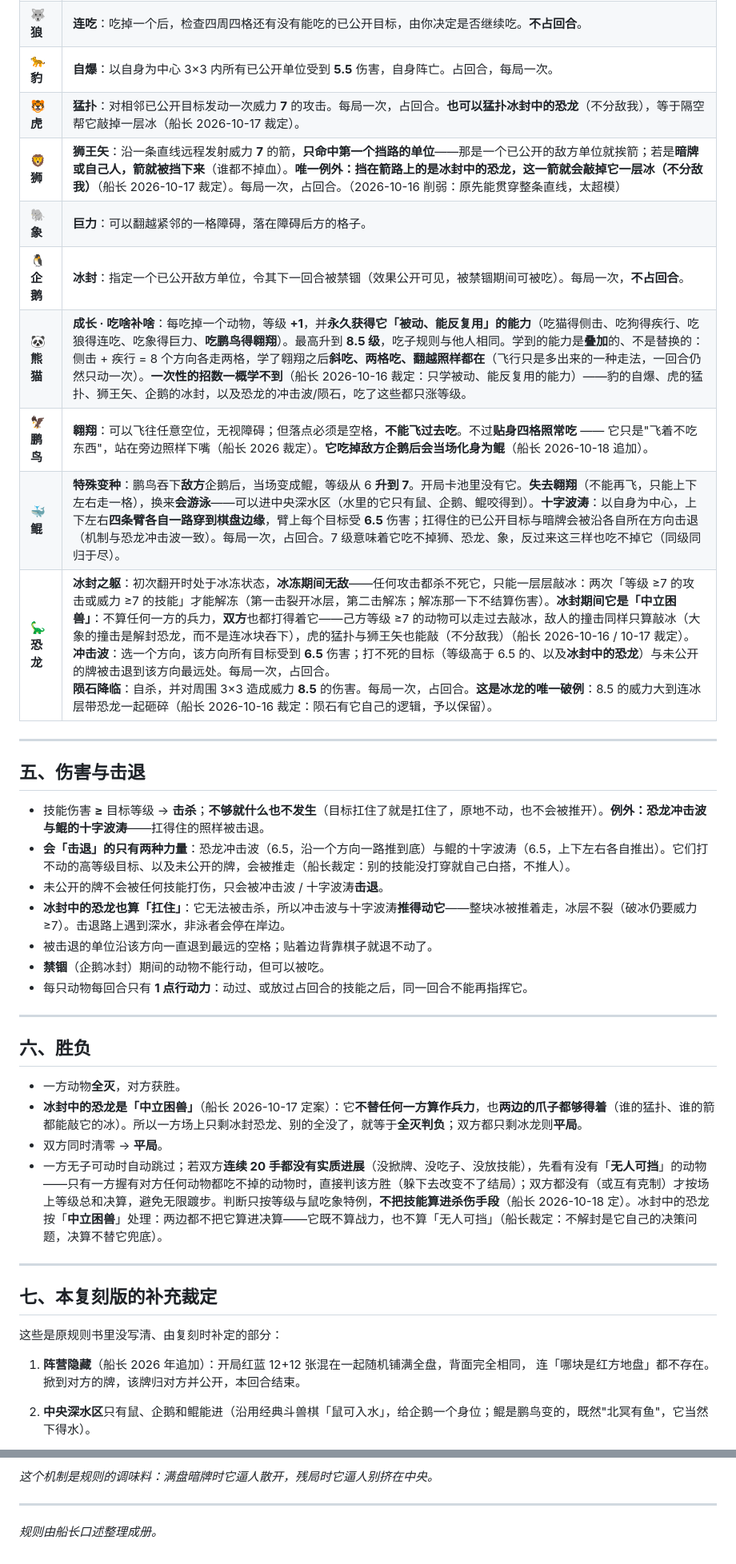
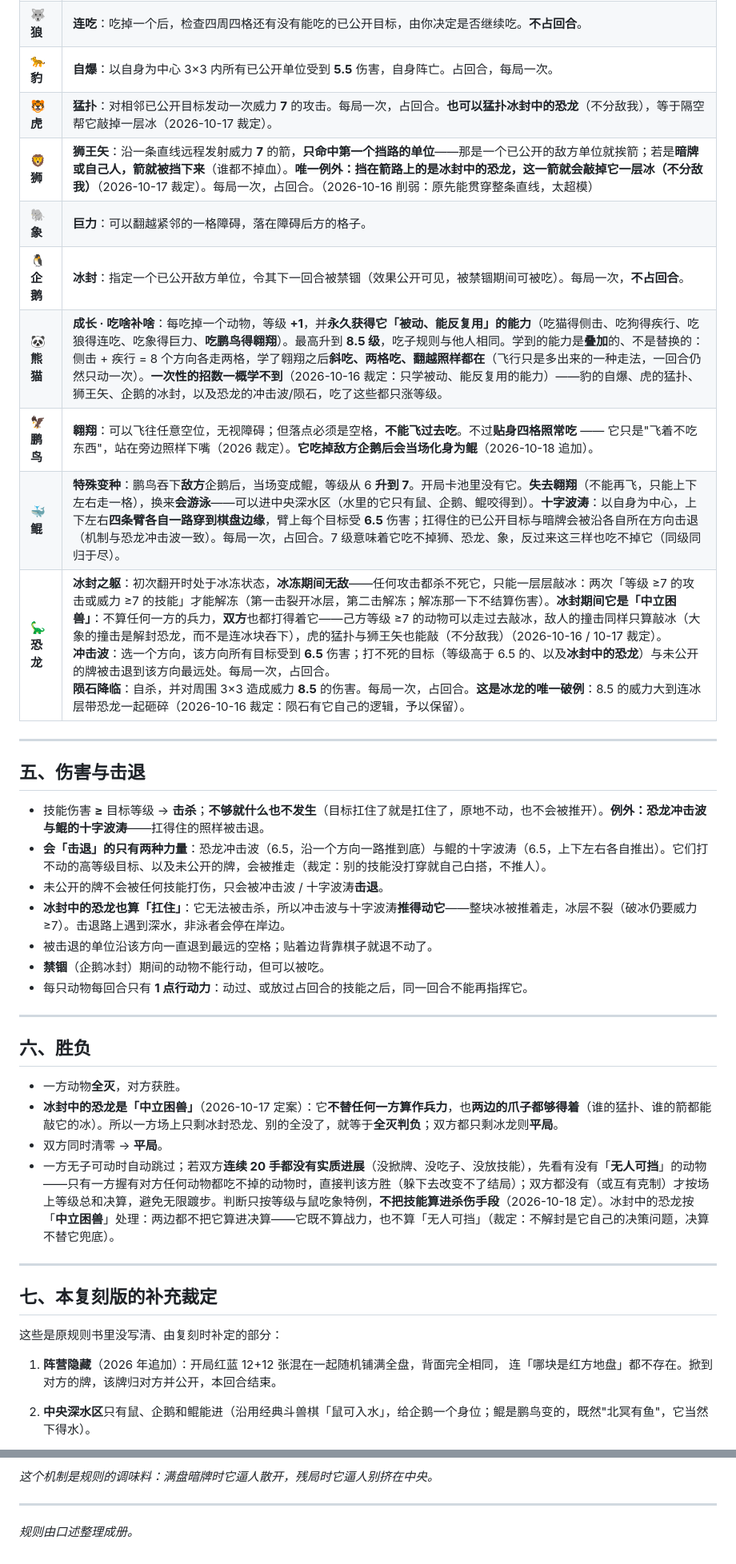
Before and after one commit to 2470337647-netizen/chao-neng-dou-shou-qi, a Markdown page: 规则书.md, 2 parts joined by grey strips. Shown at 80% size. Rendered like a GitHub page.

```diff
--- a/规则书.md
+++ b/规则书.md
@@ -64,21 +64,21 @@
 | 🐶 **狗** | **疾行**：一次可以走两格（第二格也可以吃）。 |
 | 🐺 **狼** | **连吃**：吃掉一个后，检查四周四格还有没有能吃的已公开目标，由你决定是否继续吃。**不占回合**。 |
 | 🐆 **豹** | **自爆**：以自身为中心 3×3 内所有已公开单位受到 **5.5** 伤害，自身阵亡。占回合，每局一次。 |
-| 🐯 **虎** | **猛扑**：对相邻已公开目标发动一次威力 **7** 的攻击。每局一次，占回合。**也可以猛扑冰封中的恐龙**（不分敌我），等于隔空帮它敲掉一层冰（船长 2026-10-17 裁定）。 |
-| 🦁 **狮** | **狮王矢**：沿一条直线远程发射威力 **7** 的箭，**只命中第一个挡路的单位**——那是一个已公开的敌方单位就挨箭；若是**暗牌或自己人，箭就被挡下来**（谁都不掉血）。**唯一例外：挡在箭路上的是冰封中的恐龙，这一箭就会敲掉它一层冰（不分敌我）**（船长 2026-10-17 裁定）。每局一次，占回合。（2026-10-16 削弱：原先能贯穿整条直线，太超模） |
+| 🐯 **虎** | **猛扑**：对相邻已公开目标发动一次威力 **7** 的攻击。每局一次，占回合。**也可以猛扑冰封中的恐龙**（不分敌我），等于隔空帮它敲掉一层冰（2026-10-17 裁定）。 |
+| 🦁 **狮** | **狮王矢**：沿一条直线远程发射威力 **7** 的箭，**只命中第一个挡路的单位**——那是一个已公开的敌方单位就挨箭；若是**暗牌或自己人，箭就被挡下来**（谁都不掉血）。**唯一例外：挡在箭路上的是冰封中的恐龙，这一箭就会敲掉它一层冰（不分敌我）**（2026-10-17 裁定）。每局一次，占回合。（2026-10-16 削弱：原先能贯穿整条直线，太超模） |
 | 🐘 **象** | **巨力**：可以翻越紧邻的一格障碍，落在障碍后方的格子。 |
 | 🐧 **企鹅** | **冰封**：指定一个已公开敌方单位，令其下一回合被禁锢（效果公开可见，被禁锢期间可被吃）。每局一次，**不占回合**。 |
-| 🐼 **熊猫** | **成长 · 吃啥补啥**：每吃掉一个动物，等级 **+1**，并**永久获得它「被动、能反复用」的能力**（吃猫得侧击、吃狗得疾行、吃狼得连吃、吃象得巨力、**吃鹏鸟得翱翔**）。最高升到 **8.5 级**，吃子规则与他人相同。学到的能力是**叠加**的、不是替换的：侧击 + 疾行 = 8 个方向各走两格，学了翱翔之后**斜吃、两格吃、翻越照样都在**（飞行只是多出来的一种走法，一回合仍然只动一次）。**一次性的招数一概学不到**（船长 2026-10-16 裁定：只学被动、能反复用的能力）——豹的自爆、虎的猛扑、狮王矢、企鹅的冰封，以及恐龙的冲击波/陨石，吃了这些都只涨等级。 |
-| 🦅 **鹏鸟** | **翱翔**：可以飞往任意空位，无视障碍；但落点必须是空格，**不能飞过去吃**。不过**贴身四格照常吃** —— 它只是"飞着不吃东西"，站在旁边照样下嘴（船长 2026 裁定）。**它吃掉敌方企鹅后会当场化身为鲲**（船长 2026-10-18 追加）。 |
+| 🐼 **熊猫** | **成长 · 吃啥补啥**：每吃掉一个动物，等级 **+1**，并**永久获得它「被动、能反复用」的能力**（吃猫得侧击、吃狗得疾行、吃狼得连吃、吃象得巨力、**吃鹏鸟得翱翔**）。最高升到 **8.5 级**，吃子规则与他人相同。学到的能力是**叠加**的、不是替换的：侧击 + 疾行 = 8 个方向各走两格，学了翱翔之后**斜吃、两格吃、翻越照样都在**（飞行只是多出来的一种走法，一回合仍然只动一次）。**一次性的招数一概学不到**（2026-10-16 裁定：只学被动、能反复用的能力）——豹的自爆、虎的猛扑、狮王矢、企鹅的冰封，以及恐龙的冲击波/陨石，吃了这些都只涨等级。 |
+| 🦅 **鹏鸟** | **翱翔**：可以飞往任意空位，无视障碍；但落点必须是空格，**不能飞过去吃**。不过**贴身四格照常吃** —— 它只是"飞着不吃东西"，站在旁边照样下嘴（2026 裁定）。**它吃掉敌方企鹅后会当场化身为鲲**（2026-10-18 追加）。 |
 | 🐳 **鲲** | **特殊变种**：鹏鸟吞下**敌方**企鹅后，当场变成鲲，等级从 6 **升到 7**。开局卡池里没有它。**失去翱翔**（不能再飞，只能上下左右走一格），换来**会游泳**——可以进中央深水区（水里的它只有鼠、企鹅、鲲咬得到）。**十字波涛**：以自身为中心，上下左右**四条臂各自一路穿到棋盘边缘**，臂上每个目标受 **6.5** 伤害；扛得住的已公开目标与暗牌会被沿各自所在方向击退（机制与恐龙冲击波一致）。每局一次，占回合。7 级意味着它吃不掉狮、恐龙、象，反过来这三样也吃不掉它（同级同归于尽）。 |
-| 🦕 **恐龙** | **冰封之躯**：初次翻开时处于冰冻状态，**冰冻期间无敌**——任何攻击都杀不死它，只能一层层敲冰：两次「等级 ≥7 的攻击或威力 ≥7 的技能」才能解冻（第一击裂开冰层，第二击解冻；解冻那一下不结算伤害）。**冰封期间它是「中立困兽」**：不算任何一方的兵力，**双方**也都打得着它——己方等级 ≥7 的动物可以走过去敲冰，敌人的撞击同样只算敲冰（大象的撞击是解封恐龙，而不是连冰块吞下），虎的猛扑与狮王矢也能敲（不分敌我）（船长 2026-10-16 / 10-17 裁定）。<br>**冲击波**：选一个方向，该方向所有目标受到 **6.5** 伤害；打不死的目标（等级高于 6.5 的、以及**冰封中的恐龙**）与未公开的牌被击退到该方向最远处。每局一次，占回合。<br>**陨石降临**：自杀，并对周围 3×3 造成威力 **8.5** 的伤害。每局一次，占回合。**这是冰龙的唯一破例**：8.5 的威力大到连冰层带恐龙一起砸碎（船长 2026-10-16 裁定：陨石有它自己的逻辑，予以保留）。 |
+| 🦕 **恐龙** | **冰封之躯**：初次翻开时处于冰冻状态，**冰冻期间无敌**——任何攻击都杀不死它，只能一层层敲冰：两次「等级 ≥7 的攻击或威力 ≥7 的技能」才能解冻（第一击裂开冰层，第二击解冻；解冻那一下不结算伤害）。**冰封期间它是「中立困兽」**：不算任何一方的兵力，**双方**也都打得着它——己方等级 ≥7 的动物可以走过去敲冰，敌人的撞击同样只算敲冰（大象的撞击是解封恐龙，而不是连冰块吞下），虎的猛扑与狮王矢也能敲（不分敌我）（2026-10-16 / 10-17 裁定）。<br>**冲击波**：选一个方向，该方向所有目标受到 **6.5** 伤害；打不死的目标（等级高于 6.5 的、以及**冰封中的恐龙**）与未公开的牌被击退到该方向最远处。每局一次，占回合。<br>**陨石降临**：自杀，并对周围 3×3 造成威力 **8.5** 的伤害。每局一次，占回合。**这是冰龙的唯一破例**：8.5 的威力大到连冰层带恐龙一起砸碎（2026-10-16 裁定：陨石有它自己的逻辑，予以保留）。 |
 
 ---
 
 ## 五、伤害与击退
 
 - 技能伤害 **≥** 目标等级 → **击杀**；**不够就什么也不发生**（目标扛住了就是扛住了，原地不动，也不会被推开）。**例外：恐龙冲击波与鲲的十字波涛**——扛得住的照样被击退。
-- **会「击退」的只有两种力量**：恐龙冲击波（6.5，沿一个方向一路推到底）与鲲的十字波涛（6.5，上下左右各自推出）。它们打不动的高等级目标、以及未公开的牌，会被推走（船长裁定：别的技能没打穿就自己白搭，不推人）。
+- **会「击退」的只有两种力量**：恐龙冲击波（6.5，沿一个方向一路推到底）与鲲的十字波涛（6.5，上下左右各自推出）。它们打不动的高等级目标、以及未公开的牌，会被推走（裁定：别的技能没打穿就自己白搭，不推人）。
 - 未公开的牌不会被任何技能打伤，只会被冲击波 / 十字波涛**击退**。
 - **冰封中的恐龙也算「扛住」**：它无法被击杀，所以冲击波与十字波涛**推得动它**——整块冰被推着走，冰层不裂（破冰仍要威力 ≥7）。击退路上遇到深水，非泳者会停在岸边。
 - 被击退的单位沿该方向一直退到最远的空格；贴着边背靠棋子就退不动了。
@@ -90,9 +90,9 @@
 ## 六、胜负
 
 - 一方动物**全灭**，对方获胜。
-- **冰封中的恐龙是「中立困兽」**（船长 2026-10-17 定案）：它**不替任何一方算作兵力**，也**两边的爪子都够得着**（谁的猛扑、谁的箭都能敲它的冰）。所以一方场上只剩冰封恐龙、别的全没了，就等于**全灭判负**；双方都只剩冰龙则**平局**。
+- **冰封中的恐龙是「中立困兽」**（2026-10-17 定案）：它**不替任何一方算作兵力**，也**两边的爪子都够得着**（谁的猛扑、谁的箭都能敲它的冰）。所以一方场上只剩冰封恐龙、别的全没了，就等于**全灭判负**；双方都只剩冰龙则**平局**。
 - 双方同时清零 → **平局**。
-- 一方无子可动时自动跳过；若双方**连续 20 手都没有实质进展**（没掀牌、没吃子、没放技能），先看有没有「**无人可挡**」的动物——只有一方握有对方任何动物都吃不掉的动物时，直接判该方胜（躲下去改变不了结局）；双方都没有（或互有克制）才按场上等级总和决算，避免无限踱步。判断只按等级与鼠吃象特例，**不把技能算进杀伤手段**（船长 2026-10-18 定）。冰封中的恐龙按「**中立困兽**」处理：两边都不把它算进决算——它既不算战力，也不算「无人可挡」（船长裁定：不解封是它自己的决策问题，决算不替它兜底）。
+- 一方无子可动时自动跳过；若双方**连续 20 手都没有实质进展**（没掀牌、没吃子、没放技能），先看有没有「**无人可挡**」的动物——只有一方握有对方任何动物都吃不掉的动物时，直接判该方胜（躲下去改变不了结局）；双方都没有（或互有克制）才按场上等级总和决算，避免无限踱步。判断只按等级与鼠吃象特例，**不把技能算进杀伤手段**（2026-10-18 定）。冰封中的恐龙按「**中立困兽**」处理：两边都不把它算进决算——它既不算战力，也不算「无人可挡」（裁定：不解封是它自己的决策问题，决算不替它兜底）。
 
 ---
 
@@ -100,6 +100,6 @@
 
 这些是原规则书里没写清、由复刻时补定的部分：
 
-1. **阵营隐藏**（船长 2026 年追加）：开局红蓝 12+12 张混在一起随机铺满全盘，背面完全相同，
+1. **阵营隐藏**（2026 年追加）：开局红蓝 12+12 张混在一起随机铺满全盘，背面完全相同，
    连「哪块是红方地盘」都不存在。掀到对方的牌，该牌归对方并公开，本回合结束。
 2. **中央深水区**只有鼠、企鹅和鲲能进（沿用经典斗兽棋「鼠可入水」，给企鹅一个身位；鲲是鹏鸟变的，既然"北冥有鱼"，它当然下得水）。
@@ -140,4 +140,4 @@
 
 ---
 
-*规则由船长口述整理成册。*
+*规则由口述整理成册。*
```
Also changed, not shown: other parts of 规则书.md (+10 -10 lines).
